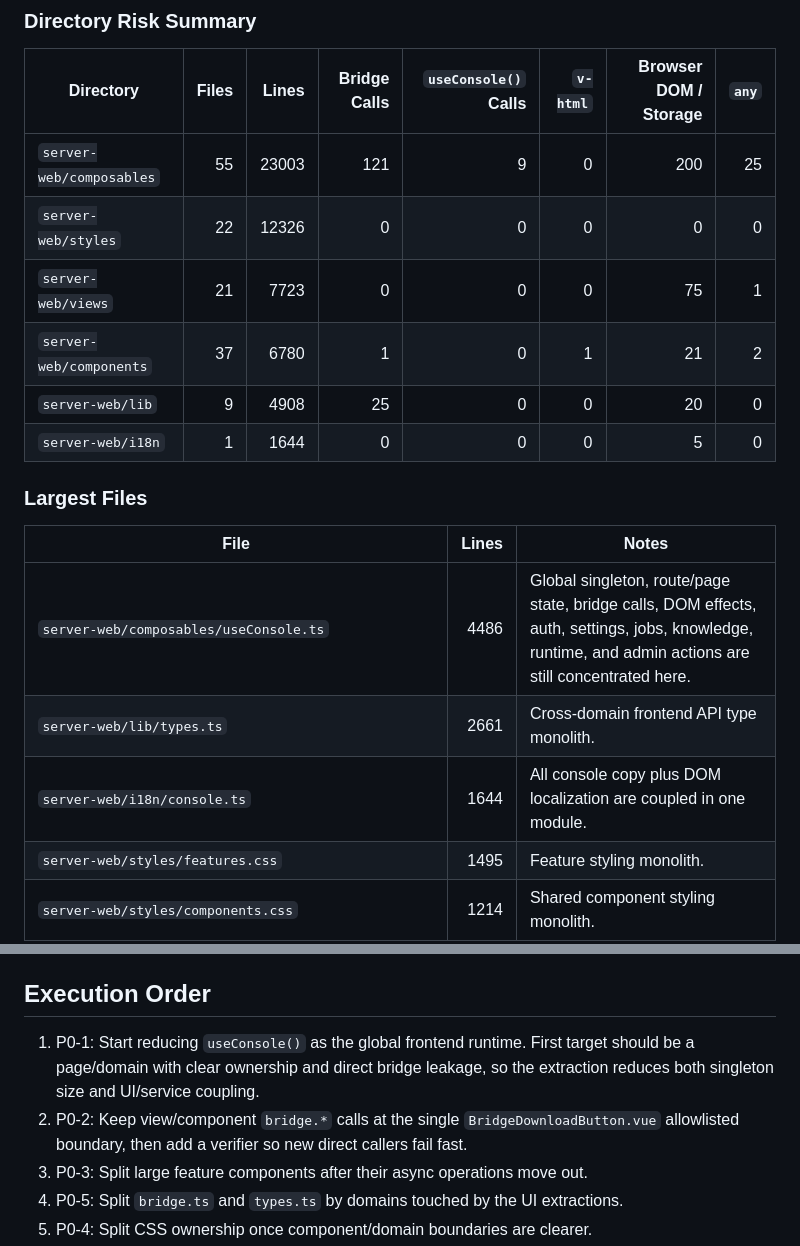
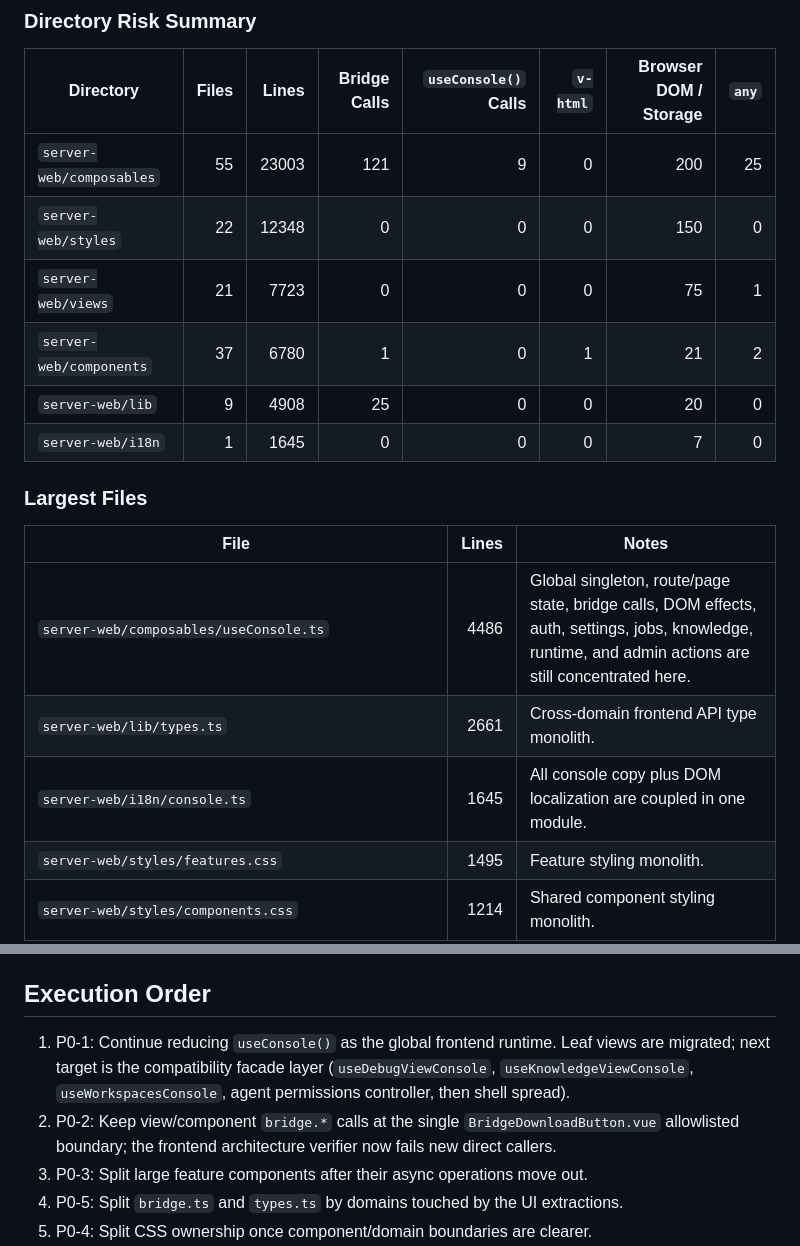
Before and after one commit to Unka-Malloc/Pact, a Markdown page: docs/architecture/SERVER-WEB-FRONTEND-AUDIT-2026-06-01.md, 2 parts joined by grey strips. GitHub-like rendering.

Commit message:
docs(frontend): refresh architecture audit status

```diff
--- a/docs/architecture/SERVER-WEB-FRONTEND-AUDIT-2026-06-01.md
+++ b/docs/architecture/SERVER-WEB-FRONTEND-AUDIT-2026-06-01.md
@@ -22,11 +22,11 @@ The `CLIENT_*` documents describe the destructive desktop client refactor, not a
 | Directory | Files | Lines | Bridge Calls | `useConsole()` Calls | `v-html` | Browser DOM / Storage | `any` |
 | --- | ---: | ---: | ---: | ---: | ---: | ---: | ---: |
 | `server-web/composables` | 55 | 23003 | 121 | 9 | 0 | 200 | 25 |
-| `server-web/styles` | 22 | 12326 | 0 | 0 | 0 | 0 | 0 |
+| `server-web/styles` | 22 | 12348 | 0 | 0 | 0 | 150 | 0 |
 | `server-web/views` | 21 | 7723 | 0 | 0 | 0 | 75 | 1 |
 | `server-web/components` | 37 | 6780 | 1 | 0 | 1 | 21 | 2 |
 | `server-web/lib` | 9 | 4908 | 25 | 0 | 0 | 20 | 0 |
-| `server-web/i18n` | 1 | 1644 | 0 | 0 | 0 | 5 | 0 |
+| `server-web/i18n` | 1 | 1645 | 0 | 0 | 0 | 7 | 0 |
 
 ### Largest Files
 
@@ -34,7 +34,7 @@ The `CLIENT_*` documents describe the destructive desktop client refactor, not a
 | --- | ---: | --- |
 | `server-web/composables/useConsole.ts` | 4486 | Global singleton, route/page state, bridge calls, DOM effects, auth, settings, jobs, knowledge, runtime, and admin actions are still concentrated here. |
 | `server-web/lib/types.ts` | 2661 | Cross-domain frontend API type monolith. |
-| `server-web/i18n/console.ts` | 1644 | All console copy plus DOM localization are coupled in one module. |
+| `server-web/i18n/console.ts` | 1645 | All console copy plus DOM localization are coupled in one module. |
 | `server-web/styles/features.css` | 1495 | Feature styling monolith. |
 | `server-web/styles/components.css` | 1214 | Shared component styling monolith. |
 | `server-web/lib/bridge.ts` | 1206 | One frontend API bridge for all domains. |
@@ -200,8 +200,8 @@ Required direction:
 
 ## Execution Order
 
-1. P0-1: Start reducing `useConsole()` as the global frontend runtime. First target should be a page/domain with clear ownership and direct bridge leakage, so the extraction reduces both singleton size and UI/service coupling.
-2. P0-2: Keep view/component `bridge.*` calls at the single `BridgeDownloadButton.vue` allowlisted boundary, then add a verifier so new direct callers fail fast.
+1. P0-1: Continue reducing `useConsole()` as the global frontend runtime. Leaf views are migrated; next target is the compatibility facade layer (`useDebugViewConsole`, `useKnowledgeViewConsole`, `useWorkspacesConsole`, agent permissions controller, then shell spread).
+2. P0-2: Keep view/component `bridge.*` calls at the single `BridgeDownloadButton.vue` allowlisted boundary; the frontend architecture verifier now fails new direct callers.
 3. P0-3: Split large feature components after their async operations move out.
 4. P0-5: Split `bridge.ts` and `types.ts` by domains touched by the UI extractions.
 5. P0-4: Split CSS ownership once component/domain boundaries are clearer.
```
